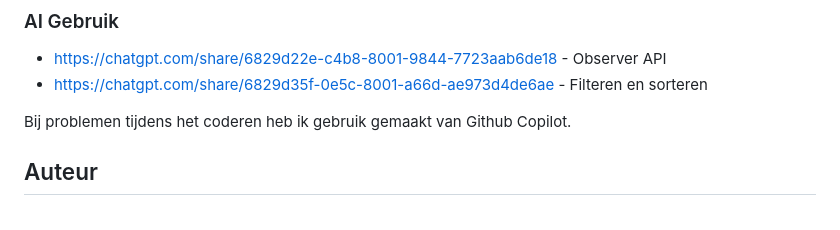
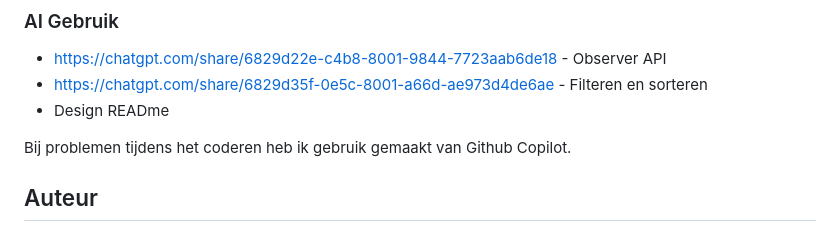
Before and after one commit to LarsCowe/pokex-project, a Markdown page: README.md, the part around the change. GitHub-like rendering.

```diff
--- a/README.md
+++ b/README.md
@@ -125,6 +125,7 @@ Pokex is een Pokémon-verkenner gebouwd met vanilla JavaScript, gebruikmakend va
 
 - https://chatgpt.com/share/6829d22e-c4b8-8001-9844-7723aab6de18 - Observer API
 - https://chatgpt.com/share/6829d35f-0e5c-8001-a66d-ae973d4de6ae - Filteren en sorteren
+- Design READme
 
 Bij problemen tijdens het coderen heb ik gebruik gemaakt van Github Copilot.
 
```
